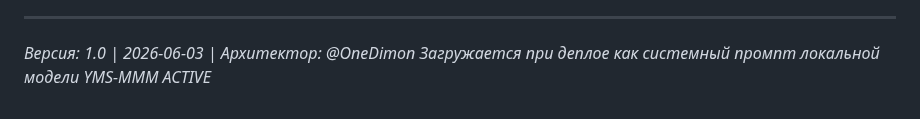
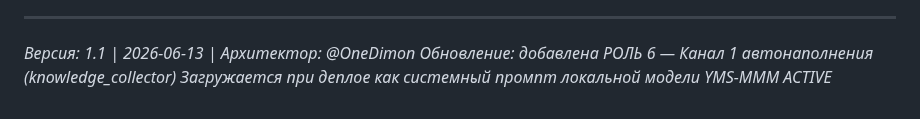
Before and after one commit to OneDimon/EVO_core, a Markdown page: LOCAL_MODEL_INSTRUCTIONS.md, the part around one of its changes. GitHub-like rendering.

```diff
--- a/LOCAL_MODEL_INSTRUCTIONS.md
+++ b/LOCAL_MODEL_INSTRUCTIONS.md
@@ -336,6 +411,7 @@ note = await ai_router.generate(context, task="evolution_note")
 
 ---
 
-*Версия: 1.0 | 2026-06-03 | Архитектор: @OneDimon*
+*Версия: 1.1 | 2026-06-13 | Архитектор: @OneDimon*
+*Обновление: добавлена РОЛЬ 6 — Канал 1 автонаполнения (knowledge_collector)*
 *Загружается при деплое как системный промпт локальной модели*
 *YMS-MMM ACTIVE*
```
Also changed, not shown: other parts of LOCAL_MODEL_INSTRUCTIONS.md (+75 -0 lines).
